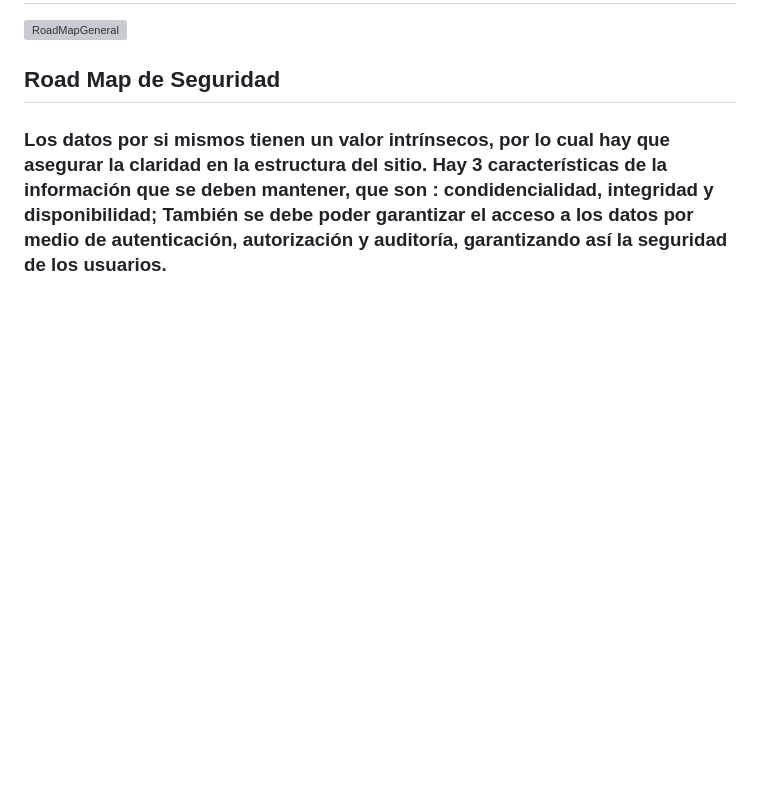
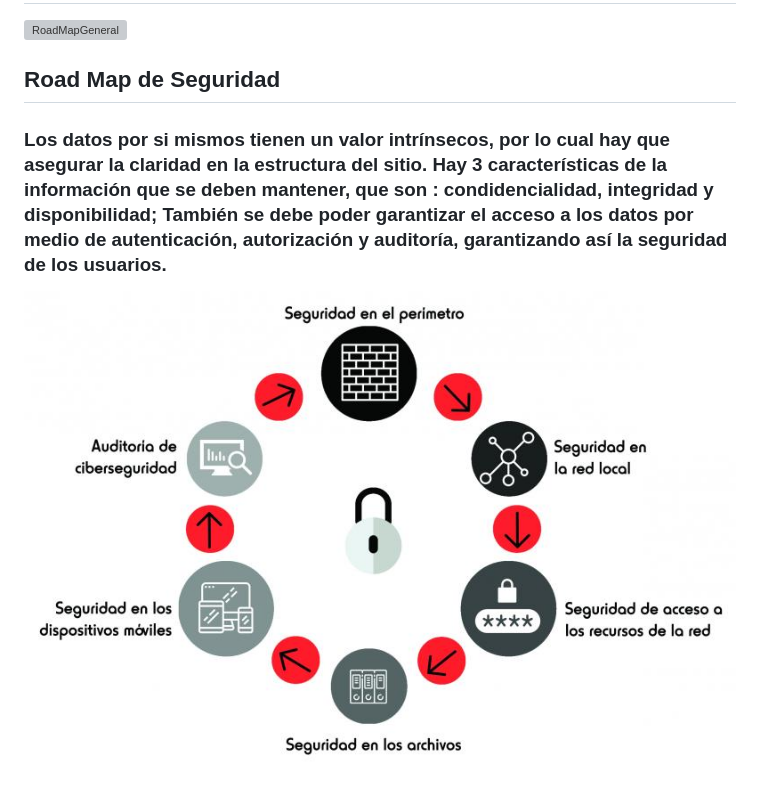
Before and after one commit to OlgaContreras911/TrueKhe, a Markdown page: README.md, the part around the change. Rendered like a GitHub page; pictures changed too: descarga.jpg (added); blank space fills up the shorter version; grey boxes are pictures that could not be loaded.

Commit message:
adding readme sec

```diff
--- a/README.md
+++ b/README.md
@@ -7,3 +7,5 @@
 ## Road Map de Seguridad
 
 ### Los datos por si mismos tienen un valor intrínsecos, por lo cual hay que asegurar la claridad en la estructura del sitio. Hay 3 características de la información que se deben mantener, que son : condidencialidad, integridad y disponibilidad; También se debe poder garantizar el acceso a los datos por medio de autenticación, autorización y auditoría, garantizando así la seguridad de los usuarios.
+
+![RoadSeguridad](./descarga.jpg)
```
